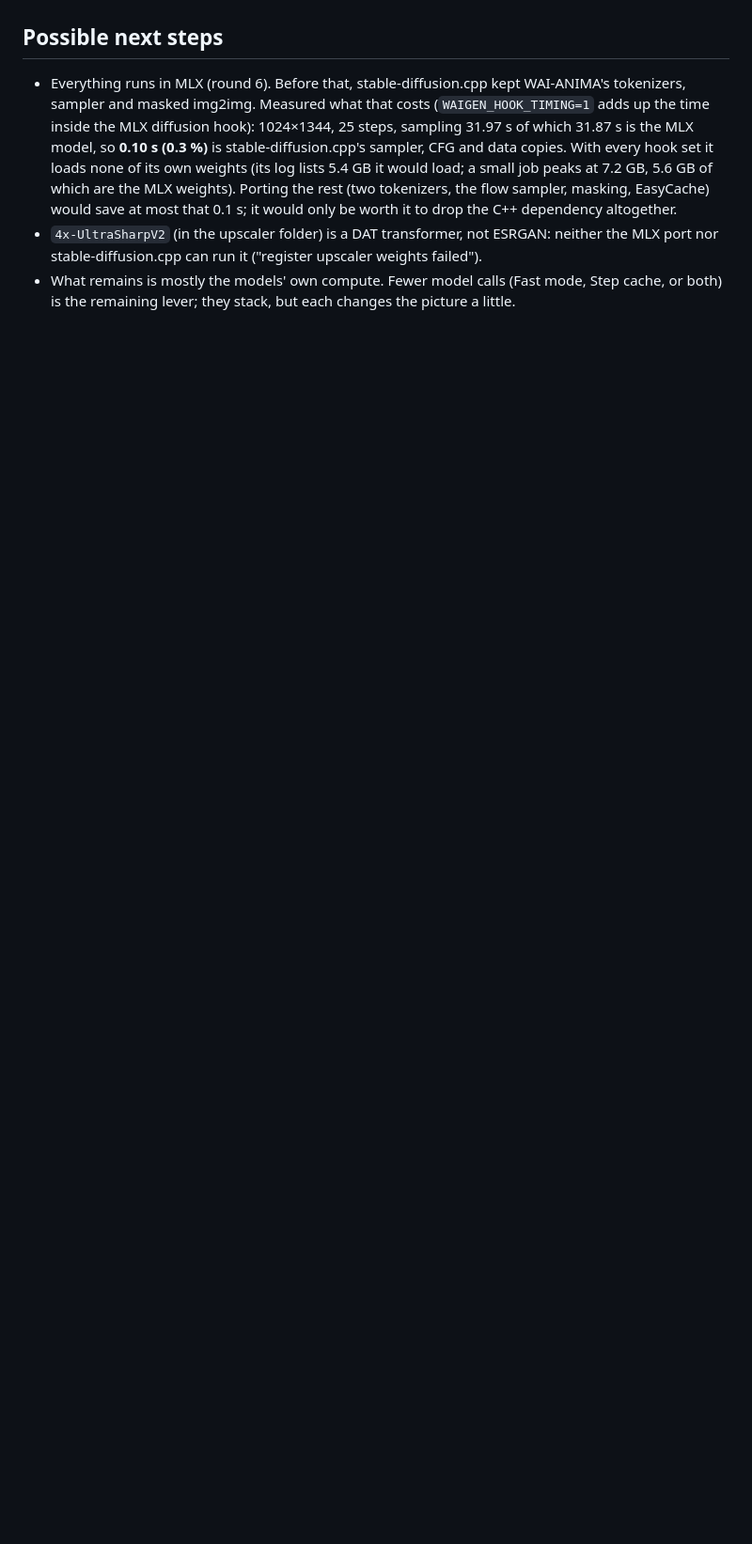
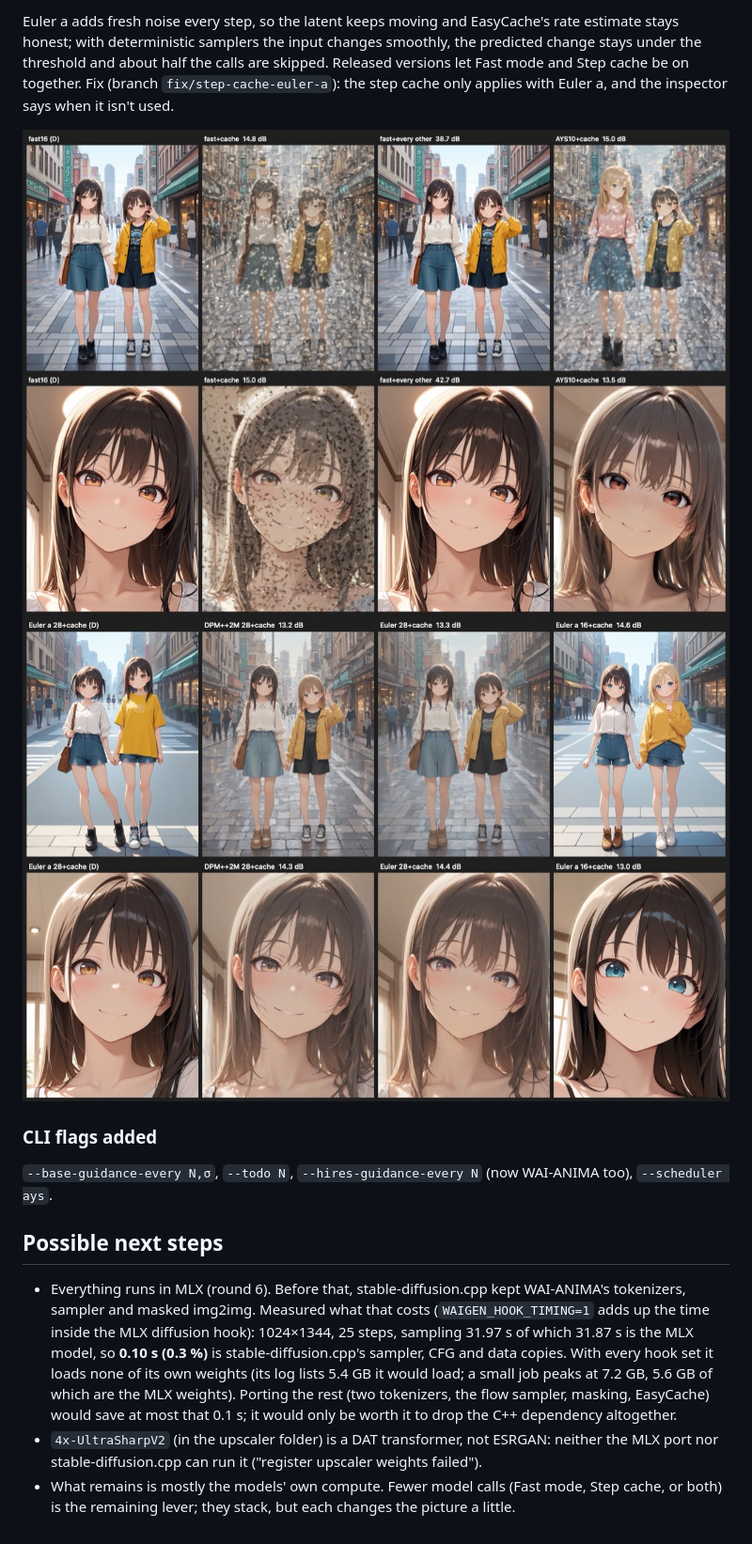
Before and after one commit to ramirobuisan/wai-gen, a Markdown page: docs/PERFORMANCE.md, the part around one of its changes. Shown at 94% size. Rendered like a GitHub page; pictures changed too: docs/images/fast-mode-step-cache-bug.jpg (added), docs/images/step-cache-samplers.jpg (added); blank space fills up the shorter version.

Commit message:
PERFORMANCE.md round 10: overnight measurements
Co-Authored-By: Claude Opus 5.5 <noreply@anthropic.com>

```diff
--- a/docs/PERFORMANCE.md
+++ b/docs/PERFORMANCE.md
@@ -488,3 +554,15 @@ tried yet (its CFG passes run separately, so the same trick would also save one
+Euler a adds fresh noise every step, so the latent keeps moving and EasyCache's rate estimate stays honest; with
+deterministic samplers the input changes smoothly, the predicted change stays under the threshold and about half
+the calls are skipped. Released versions let Fast mode and Step cache be on together. Fix (branch
+`fix/step-cache-euler-a`): the step cache only applies with Euler a, and the inspector says when it isn't used.
+
+![Fast mode / + Step cache / + every 2nd hi-res step / AYS 10 + Step cache](images/fast-mode-step-cache-bug.jpg)
+![Step cache with Euler a 28 / DPM++ 2M 28 / Euler 28 / Euler a 16](images/step-cache-samplers.jpg)
+
+### CLI flags added
+
+`--base-guidance-every N,σ`, `--todo N`, `--hires-guidance-every N` (now WAI-ANIMA too), `--scheduler ays`.
+
 ## Possible next steps
 
 - Everything runs in MLX (round 6). Before that, stable-diffusion.cpp kept WAI-ANIMA's tokenizers, sampler and masked img2img.
```
Also changed, not shown: other parts of docs/PERFORMANCE.md (+66 -0 lines), docs/images/anima-guidance-every-2-3.jpg (added), docs/images/fast-mode-ays.jpg (added), docs/images/todo-wai-v16.jpg (added).
